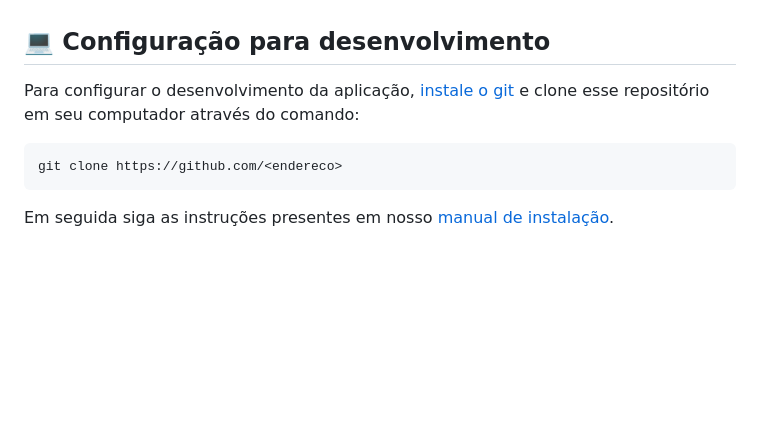
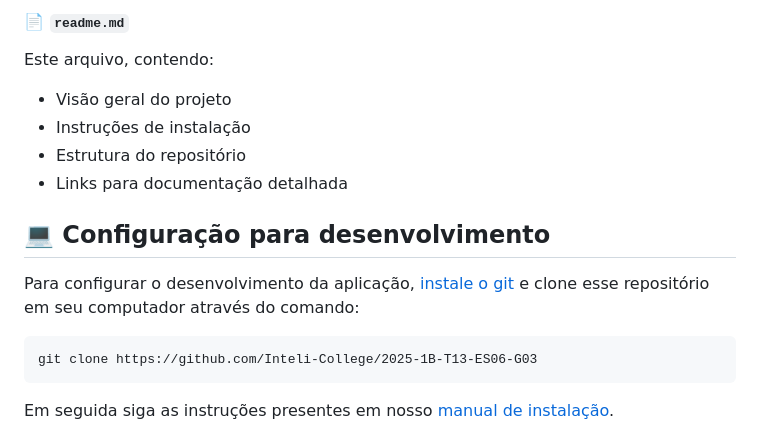
Before and after one commit to balb-0/DIANA, a Markdown page: README.md, the part around the change printed below. Drawn GitHub-style; blank space fills up the shorter version.

````diff
--- a/README.md
+++ b/README.md
@@ -74,10 +109,18 @@ Dentre os arquivos presentes na raiz do projeto, definem-se:
+#### 📄 `readme.md`
+
+Este arquivo, contendo:
+
+- Visão geral do projeto
+- Instruções de instalação
+- Estrutura do repositório
+- Links para documentação detalhada
 
 ## 💻 Configuração para desenvolvimento
 
 Para configurar o desenvolvimento da aplicação, [instale o git](https://git-scm.com/downloads) e clone esse repositório em seu computador através do comando:
 
 ```
-git clone https://github.com/<endereco>
+git clone https://github.com/Inteli-College/2025-1B-T13-ES06-G03
 ```
 
 Em seguida siga as instruções presentes em nosso <a href="/documentos/manual-instalacao.md">manual de instalação</a>.
````
Also changed, not shown: other parts of README.md (+54 -19 lines).
